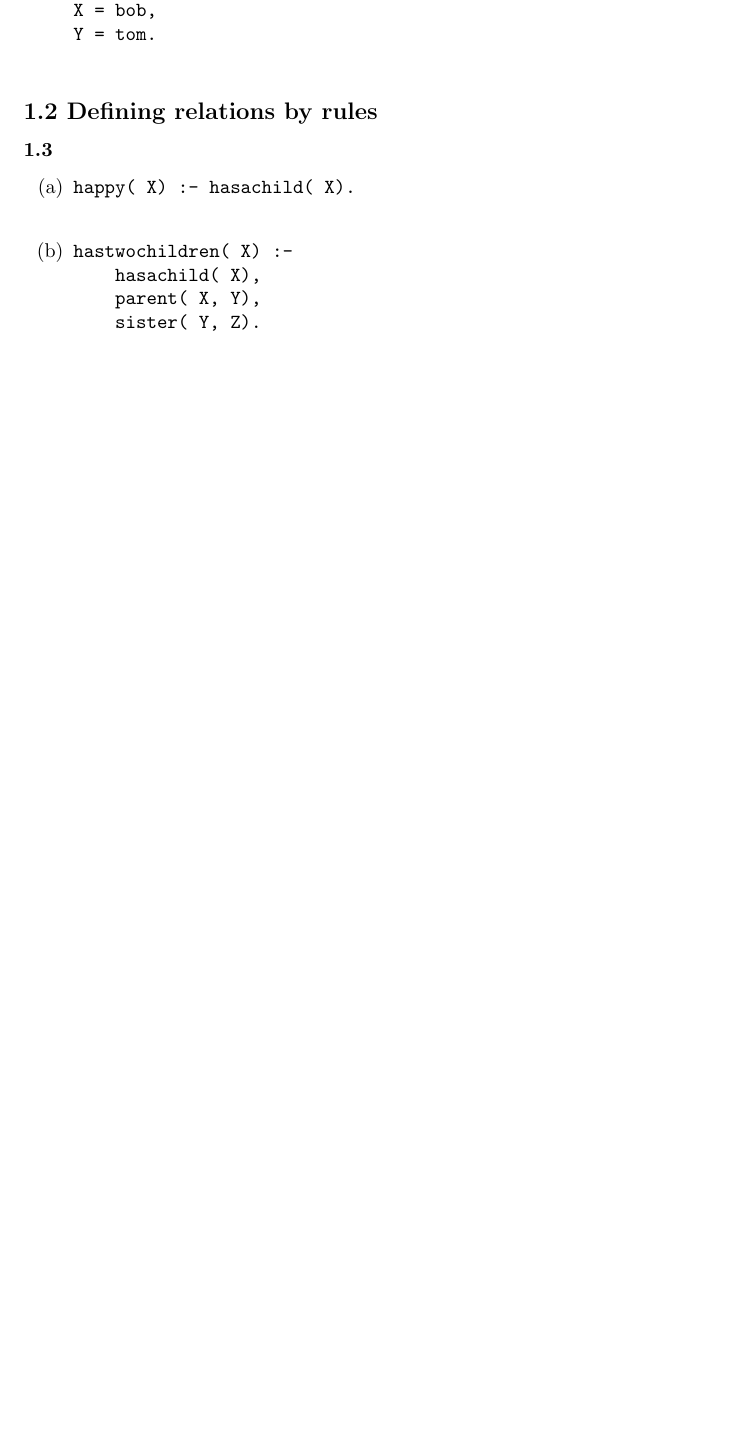
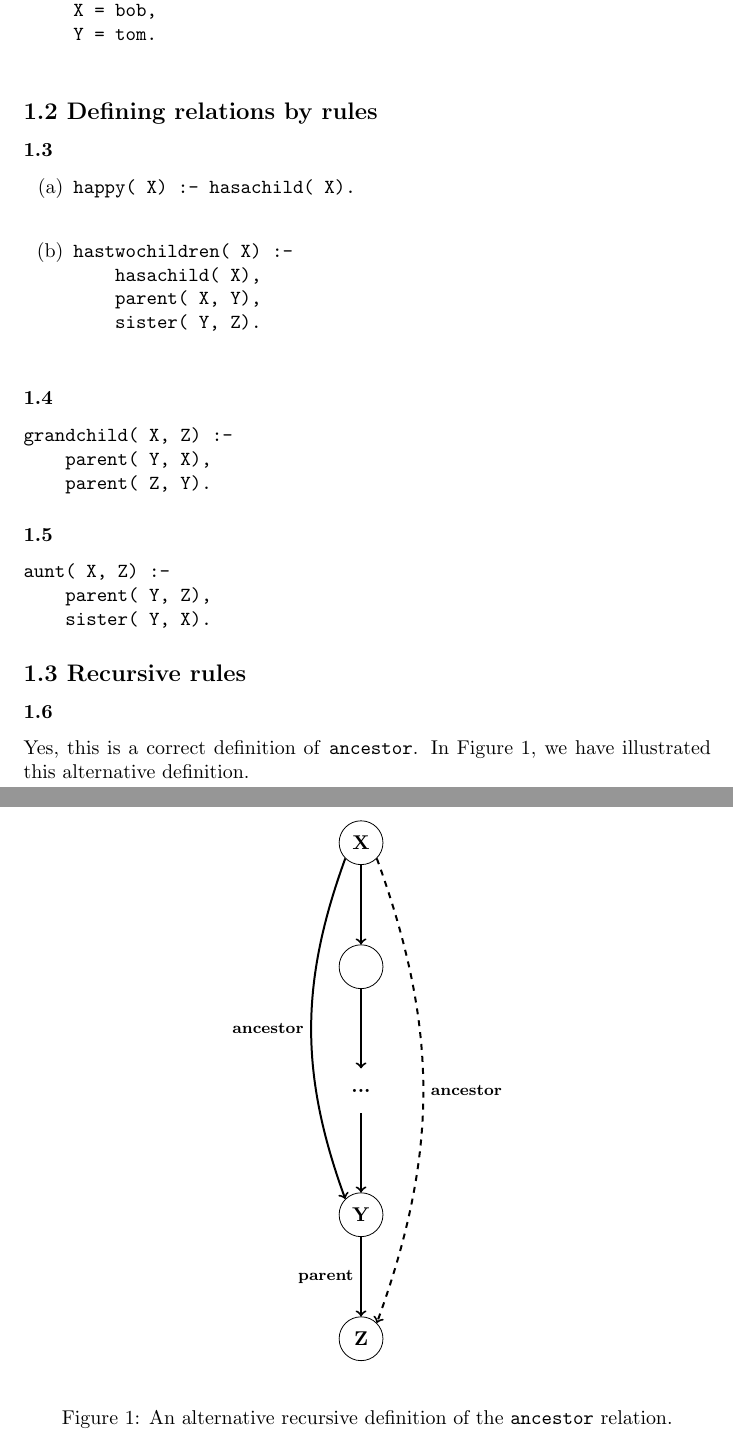
Before and after one commit to GrahamStrickland/bratko_prolog, a LaTeX document (tex/bratko_prolog.tex, which reads tex/ch01/sections.tex, tex/ch01/sections/1_2.tex, tex/ch01/sections/1_3.tex): part of page 2 of 2 before the commit and two parts of pages 2 and 3 of 3 after it, the two joined at a grey line, cut so that both start at the same text, the shorter picture padded with empty space. Compiled offline with pdfLaTeX.

Commit message:
Add exercises 1.4-1.6

```diff
--- a/tex/bratko_prolog.tex
+++ b/tex/bratko_prolog.tex
@@ -6,6 +6,7 @@
 \usepackage{amsmath}
 \usepackage{amssymb}
 \usepackage{amsthm}
+\usepackage{forest}
 
 \title{
     Prolog Programming for Artificial Intelligence\\4th Edition\\---\\
--- a/tex/ch01/sections.tex
+++ b/tex/ch01/sections.tex
@@ -5,3 +5,6 @@
 
 \subsection*{1.2 Defining relations by rules}
 \input{ch01/sections/1_2}
+
+\subsection*{1.3 Recursive rules}
+\input{ch01/sections/1_3}
--- a/tex/ch01/sections/1_2.tex
+++ b/tex/ch01/sections/1_2.tex
@@ -2,3 +2,9 @@
 
 \subsubsection*{1.3}
 \input{ch01/sections/exercises/1_3}
+
+\subsubsection*{1.4}
+\input{ch01/sections/exercises/1_4}
+
+\subsubsection*{1.5}
+\input{ch01/sections/exercises/1_5}
--- /dev/null
+++ b/tex/ch01/sections/1_3.tex
@@ -0,0 +1,4 @@
+% Section 1.3
+
+\subsubsection*{1.6}
+\input{ch01/sections/exercises/1_6}
--- /dev/null
+++ b/tex/ch01/sections/exercises/1_4.tex
@@ -0,0 +1,7 @@
+% Exercise 1.4
+
+\begin{verbatim}
+grandchild( X, Z) :-
+    parent( Y, X),
+    parent( Z, Y).
+\end{verbatim}
--- /dev/null
+++ b/tex/ch01/sections/exercises/1_5.tex
@@ -0,0 +1,7 @@
+% Exercise 1.5
+
+\begin{verbatim}
+aunt( X, Z) :-
+    parent( Y, Z),
+    sister( Y, X).
+\end{verbatim}
--- /dev/null
+++ b/tex/ch01/sections/exercises/1_6.tex
@@ -0,0 +1,40 @@
+% Exercise 1.6
+
+Yes, this is a correct definition of \texttt{ancestor}. In Figure~\ref{fig:ancestor}, we have
+illustrated this alternative definition.
+
+\begin{figure}
+    \begin{center}
+        \begin{forest}
+            for tree = {
+                draw, circle, draw=black, fill=none,
+                minimum size=2.2em, inner sep=1pt,
+                edge = {->, line width=1.0pt},
+                l sep = 1.4cm,
+            },
+            [\textbf{X}, name=X,
+                tikz = {
+                    \draw[->, dashed, line width=1.0pt]
+                        (X.south east) to[bend left=20]
+                        node[midway, right] {\footnotesize\bfseries ancestor}
+                        (Z.north east);
+                    \draw[->, line width=1.0pt]
+                        (X.south west) to[bend right=20]
+                        node[midway, left] {\footnotesize\bfseries ancestor}
+                        (Y.north west);
+                },
+                [{},
+                    [\textbf{...}, draw=none,
+                        [\textbf{Y}, name=Y, edge = {->, line width=1.0pt},
+                            [\textbf{Z}, name=Z,
+                                edge label = {node[midway, left] {\footnotesize\bfseries parent}},
+                            ]
+                        ]
+                    ]
+                ]
+            ]
+        \end{forest}
+    \end{center}
+    \caption{An alternative recursive definition of the \texttt{ancestor} relation.}
+    \label{fig:ancestor}
+\end{figure}
```
Also changed, not shown: tex/bratko_prolog.pdf, 1 other file.
